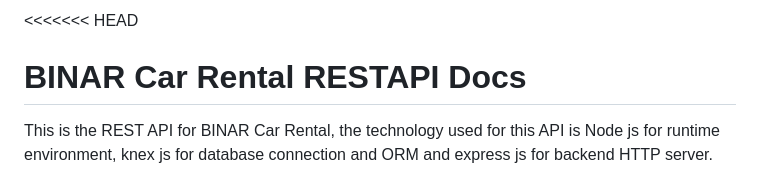
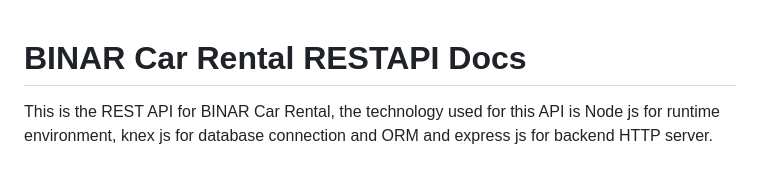
Before and after one commit to Mwazowsky/SYNRGY-Landing-Page, a Markdown page: README.md, the part around the change. GitHub-like rendering.

```diff
--- a/README.md
+++ b/README.md
@@ -1,4 +1,3 @@
-<<<<<<< HEAD
 # BINAR Car Rental RESTAPI Docs
 
 This is the REST API for BINAR Car Rental, the technology used for this API is Node js for runtime environment, knex js for database connection and ORM and express js for backend HTTP server.
```
